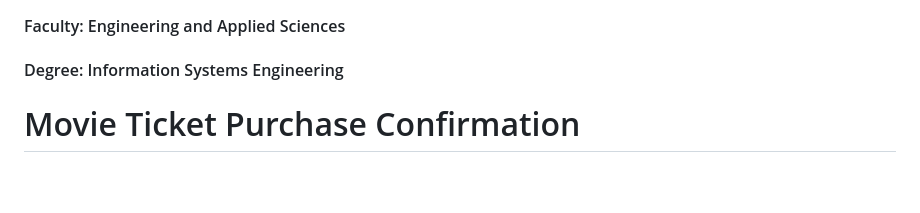
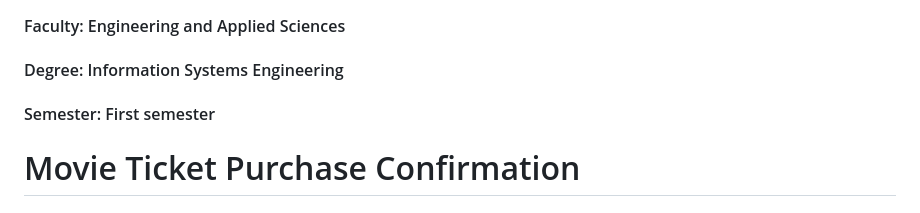
Before and after one commit to SantiagoGualotuna/projectFinal, a Markdown page: README.md, the part around the change. GitHub-like rendering; blank space fills up the shorter version.

```diff
--- a/README.md
+++ b/README.md
@@ -4,6 +4,7 @@
 #### Subject: Programming 1
 #### Faculty: Engineering and Applied Sciences
 #### Degree: Information Systems Engineering
+#### Semester: First semester
 
 # Movie Ticket Purchase Confirmation
 
```
